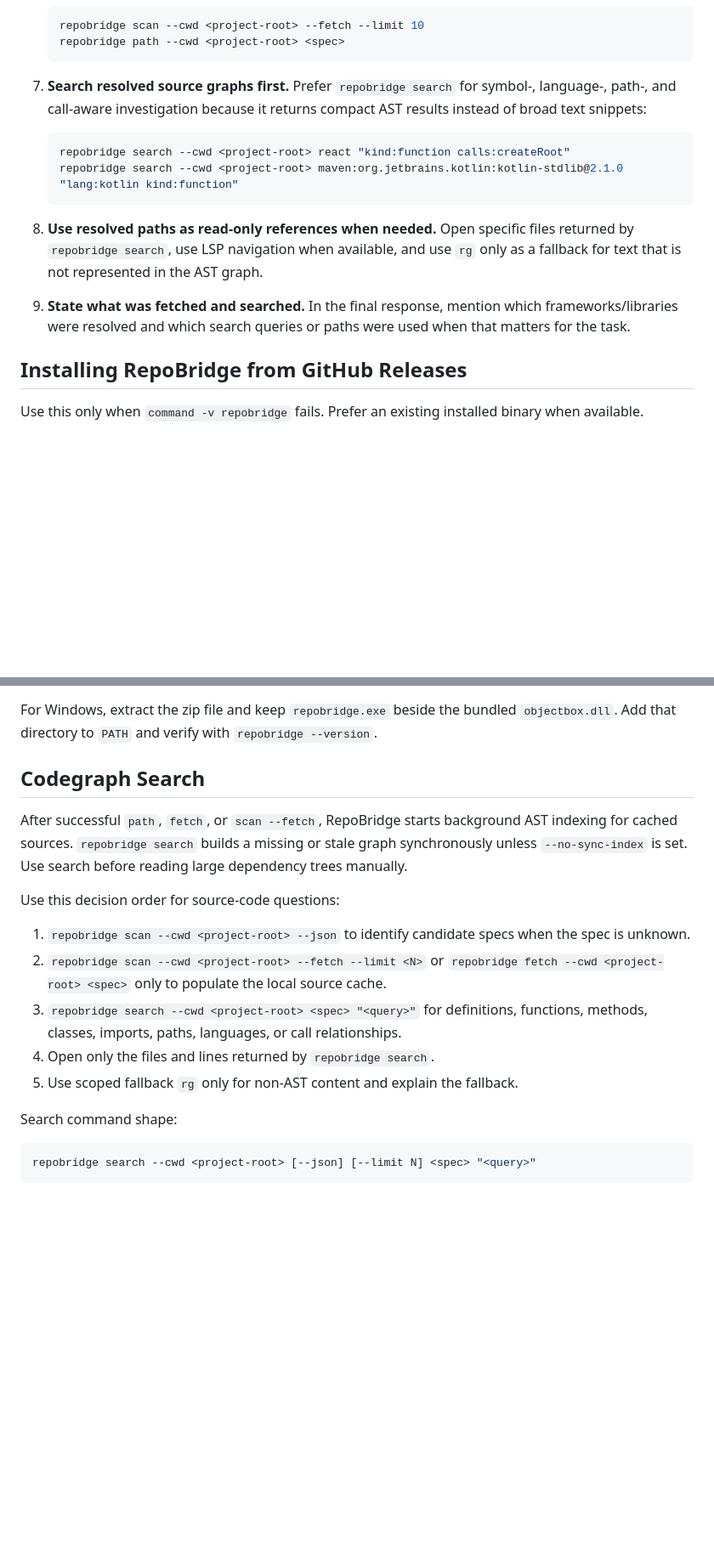
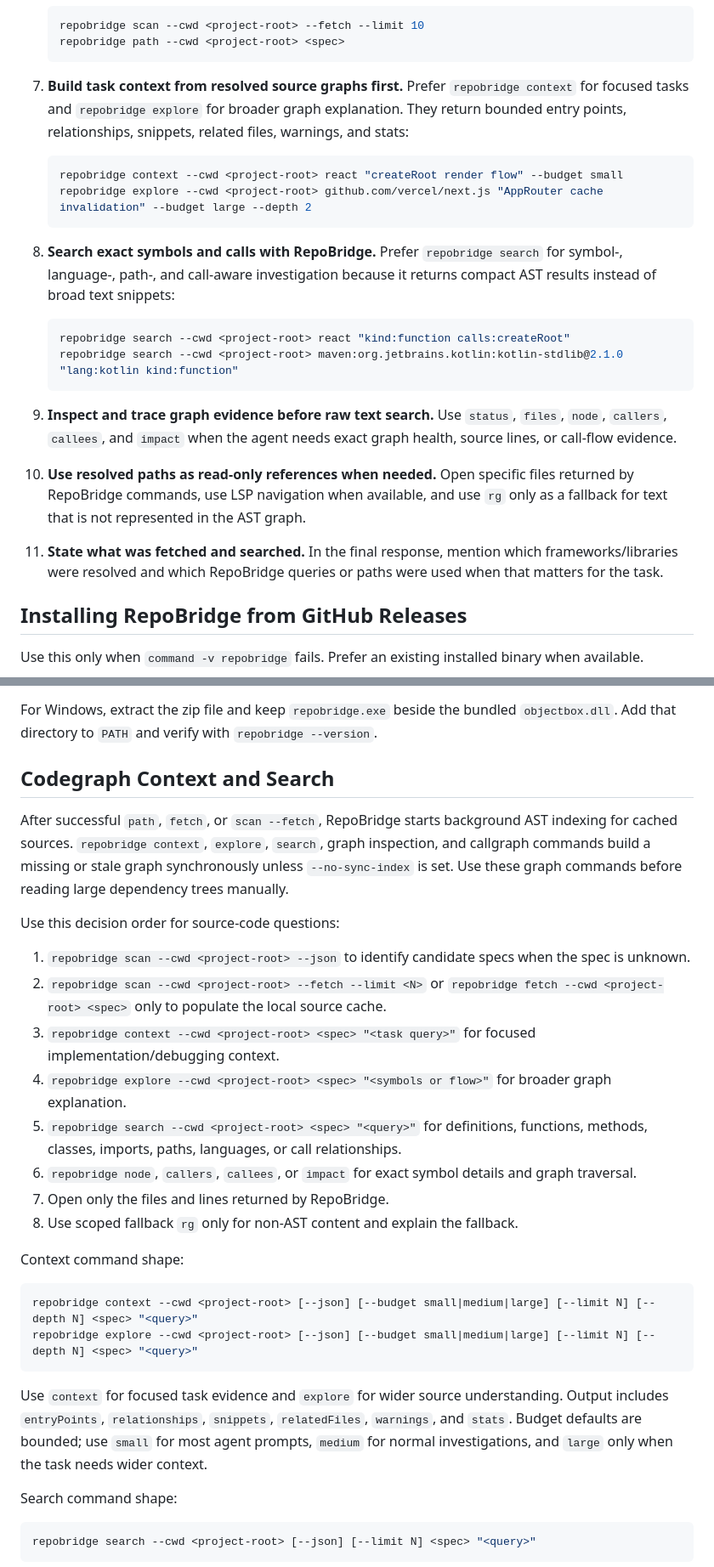
Before and after one commit to agentsw0rk/repobridge, a Markdown page: skills/repobridge-project-context/SKILL.md, 2 parts joined by grey strips. Shown at 85% size. GitHub-like rendering; blank space fills up the shorter version.

````diff
--- a/skills/repobridge-project-context/SKILL.md
+++ b/skills/repobridge-project-context/SKILL.md
@@ -39,15 +40,23 @@ For project-local code that is not an external dependency, normal local code too
    repobridge path --cwd <project-root> <spec>
    ```
 
-7. **Search resolved source graphs first.** Prefer `repobridge search` for symbol-, language-, path-, and call-aware investigation because it returns compact AST results instead of broad text snippets:
+7. **Build task context from resolved source graphs first.** Prefer `repobridge context` for focused tasks and `repobridge explore` for broader graph explanation. They return bounded entry points, relationships, snippets, related files, warnings, and stats:
+
+   ```bash
+   repobridge context --cwd <project-root> react "createRoot render flow" --budget small
+   repobridge explore --cwd <project-root> github.com/vercel/next.js "AppRouter cache invalidation" --budget large --depth 2
+   ```
+
+8. **Search exact symbols and calls with RepoBridge.** Prefer `repobridge search` for symbol-, language-, path-, and call-aware investigation because it returns compact AST results instead of broad text snippets:
 
    ```bash
    repobridge search --cwd <project-root> react "kind:function calls:createRoot"
    repobridge search --cwd <project-root> maven:org.jetbrains.kotlin:kotlin-stdlib@2.1.0 "lang:kotlin kind:function"
    ```
 
-8. **Use resolved paths as read-only references when needed.** Open specific files returned by `repobridge search`, use LSP navigation when available, and use `rg` only as a fallback for text that is not represented in the AST graph.
-9. **State what was fetched and searched.** In the final response, mention which frameworks/libraries were resolved and which search queries or paths were used when that matters for the task.
+9. **Inspect and trace graph evidence before raw text search.** Use `status`, `files`, `node`, `callers`, `callees`, and `impact` when the agent needs exact graph health, source lines, or call-flow evidence.
+10. **Use resolved paths as read-only references when needed.** Open specific files returned by RepoBridge commands, use LSP navigation when available, and use `rg` only as a fallback for text that is not represented in the AST graph.
+11. **State what was fetched and searched.** In the final response, mention which frameworks/libraries were resolved and which RepoBridge queries or paths were used when that matters for the task.
 
 ## Installing RepoBridge from GitHub Releases
 
@@ -73,17 +82,29 @@ For macOS/Linux, extract the tarball and keep `repobridge` beside the bundled `l
 
 For Windows, extract the zip file and keep `repobridge.exe` beside the bundled `objectbox.dll`. Add that directory to `PATH` and verify with `repobridge --version`.
 
-## Codegraph Search
+## Codegraph Context and Search
 
-After successful `path`, `fetch`, or `scan --fetch`, RepoBridge starts background AST indexing for cached sources. `repobridge search` builds a missing or stale graph synchronously unless `--no-sync-index` is set. Use search before reading large dependency trees manually.
+After successful `path`, `fetch`, or `scan --fetch`, RepoBridge starts background AST indexing for cached sources. `repobridge context`, `explore`, `search`, graph inspection, and callgraph commands build a missing or stale graph synchronously unless `--no-sync-index` is set. Use these graph commands before reading large dependency trees manually.
 
 Use this decision order for source-code questions:
 
 1. `repobridge scan --cwd <project-root> --json` to identify candidate specs when the spec is unknown.
 2. `repobridge scan --cwd <project-root> --fetch --limit <N>` or `repobridge fetch --cwd <project-root> <spec>` only to populate the local source cache.
-3. `repobridge search --cwd <project-root> <spec> "<query>"` for definitions, functions, methods, classes, imports, paths, languages, or call relationships.
-4. Open only the files and lines returned by `repobridge search`.
-5. Use scoped fallback `rg` only for non-AST content and explain the fallback.
+3. `repobridge context --cwd <project-root> <spec> "<task query>"` for focused implementation/debugging context.
+4. `repobridge explore --cwd <project-root> <spec> "<symbols or flow>"` for broader graph explanation.
+5. `repobridge search --cwd <project-root> <spec> "<query>"` for definitions, functions, methods, classes, imports, paths, languages, or call relationships.
+6. `repobridge node`, `callers`, `callees`, or `impact` for exact symbol details and graph traversal.
+7. Open only the files and lines returned by RepoBridge.
+8. Use scoped fallback `rg` only for non-AST content and explain the fallback.
+
+Context command shape:
+
+```bash
+repobridge context --cwd <project-root> [--json] [--budget small|medium|large] [--limit N] [--depth N] <spec> "<query>"
+repobridge explore --cwd <project-root> [--json] [--budget small|medium|large] [--limit N] [--depth N] <spec> "<query>"
+```
+
+Use `context` for focused task evidence and `explore` for wider source understanding. Output includes `entryPoints`, `relationships`, `snippets`, `relatedFiles`, `warnings`, and `stats`. Budget defaults are bounded; use `small` for most agent prompts, `medium` for normal investigations, and `large` only when the task needs wider context.
 
 Search command shape:
 
````
Also changed, not shown: other parts of skills/repobridge-project-context/SKILL.md (+31 -7 lines).
